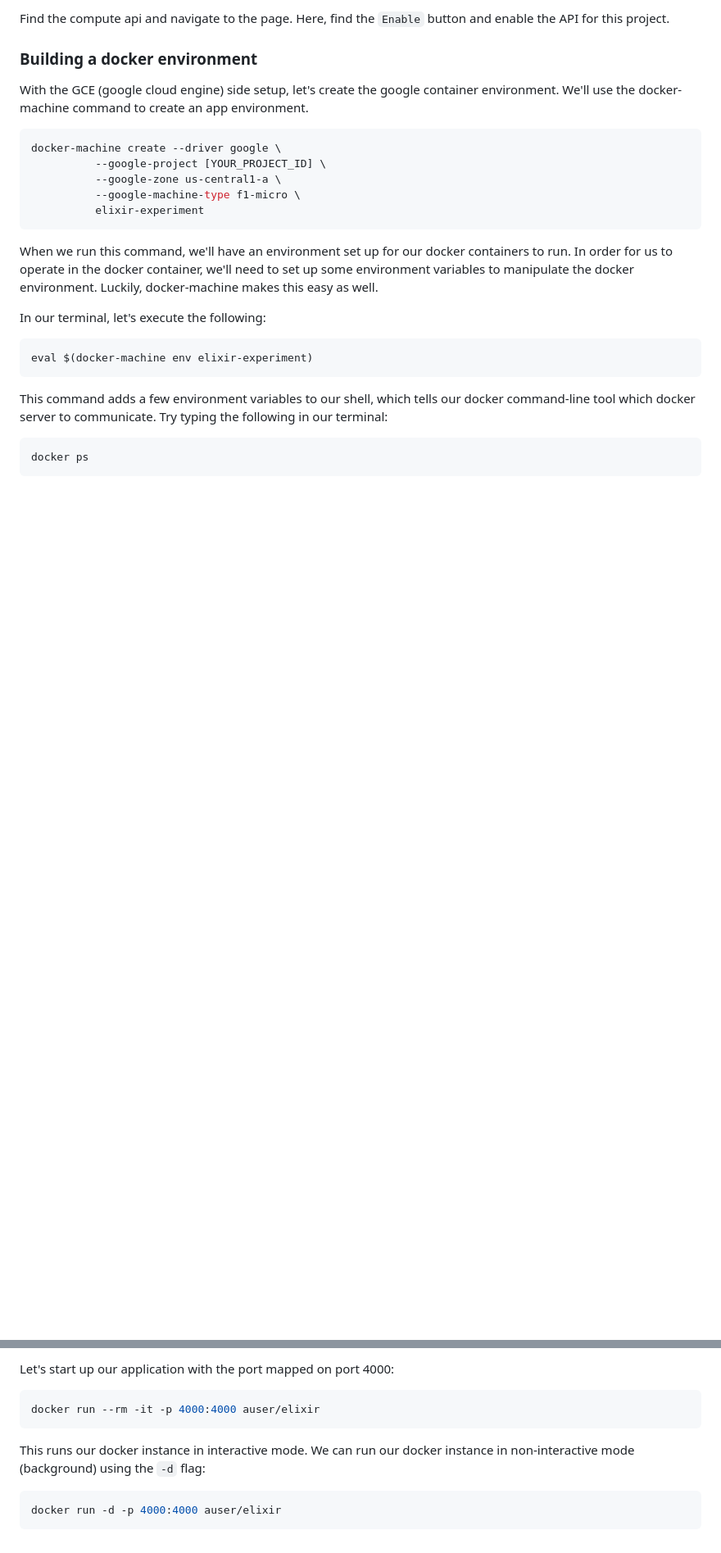
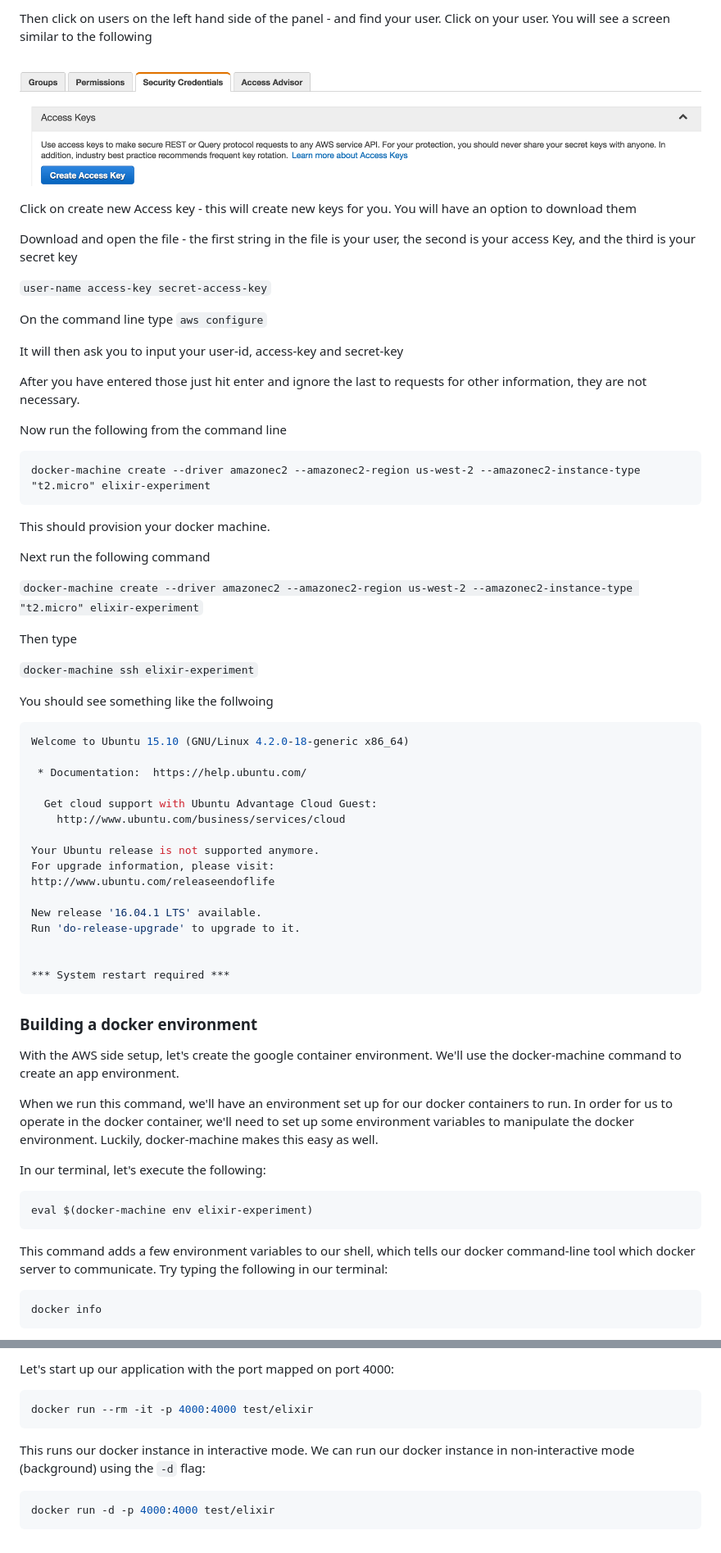
Before and after one commit to ultrasaurus/elixir-experiment, a Markdown page: release.md, 2 parts joined by grey strips. Shown at 82% size. Drawn GitHub-style; pictures changed too: assets/create_new_access_key.png (added); blank space fills up the shorter version.

````diff
--- a/release.md
+++ b/release.md
@@ -26,17 +35,64 @@ Find the Library tab and search for the compute api
 
-Find the compute api and navigate to the page. Here, find the `Enable` button and enable the API for this project.
+Then click on users on the left hand side of the panel - and find your user.
+Click on your user. You will see a screen similar to the following
+
+![](./assets/create_new_access_key.png)
+
+Click on create new Access key - this will create new keys for you. You will have an option to download them
+
+Download and open the file - the first string in the file is your user, the second is your access Key, and the third is your secret key
+
+`user-name access-key secret-access-key`
+
+On the command line type `aws configure`
+
+It will then ask you to input your user-id, access-key and secret-key
+
+After you have entered those just hit enter and ignore the last to requests for other information, they are not necessary.
+
+Now run the following from the command line
+
+```
+docker-machine create --driver amazonec2 --amazonec2-region us-west-2 --amazonec2-instance-type "t2.micro" elixir-experiment
+```
+
+This should provision your docker machine.
+
+
+Next run the following command
+
+`docker-machine create --driver amazonec2 --amazonec2-region us-west-2 --amazonec2-instance-type "t2.micro" elixir-experiment`
+
+
+Then type
+
+`docker-machine ssh elixir-experiment`
+
+You should see something like the follwoing
+
+```elixir
+Welcome to Ubuntu 15.10 (GNU/Linux 4.2.0-18-generic x86_64)
+
+ * Documentation:  https://help.ubuntu.com/
+
+  Get cloud support with Ubuntu Advantage Cloud Guest:
+    http://www.ubuntu.com/business/services/cloud
+
+Your Ubuntu release is not supported anymore.
+For upgrade information, please visit:
+http://www.ubuntu.com/releaseendoflife
+
+New release '16.04.1 LTS' available.
+Run 'do-release-upgrade' to upgrade to it.
+
+
+*** System restart required ***
+```
+
 
 ### Building a docker environment
 
-With the GCE (google cloud engine) side setup, let's create the google container environment. We'll use the docker-machine command to create an app environment.
-
-```bash
-docker-machine create --driver google \
-          --google-project [YOUR_PROJECT_ID] \
-          --google-zone us-central1-a \
-          --google-machine-type f1-micro \
-          elixir-experiment
-```
+With the AWS side setup, let's create the google container environment. We'll use the docker-machine command to create an app environment.
 
 When we run this command, we'll have an environment set up for our docker containers to run. In order for us to operate in the docker container, we'll need to set up some environment variables to manipulate the docker environment. Luckily, docker-machine makes this easy as well.
 
@@ -49,6 +105,6 @@ eval $(docker-machine env elixir-experiment)
 This command adds a few environment variables to our shell, which tells our docker command-line tool which docker server to communicate. Try typing the following in our terminal:
 
 ```bash
-docker ps
+docker info
 ```
 
@@ -307,11 +440,11 @@ Perfect. Let's start up our docker instance. We'll need to map a port between ou
 Let's start up our application with the port mapped on port 4000:
 
 ```bash
-docker run --rm -it -p 4000:4000 auser/elixir
+docker run --rm -it -p 4000:4000 test/elixir
 ```
 
 This runs our docker instance in interactive mode. We can run our docker instance in non-interactive mode (background) using the `-d` flag:
 
 ```bash
-docker run -d -p 4000:4000 auser/elixir
+docker run -d -p 4000:4000 test/elixir
 ```
````
Also changed, not shown: other parts of release.md (+99 -13 lines), assets/aws_panel.png (added), assets/create_new_user.png (added), assets/users_panel.png (added), 3 other files.
